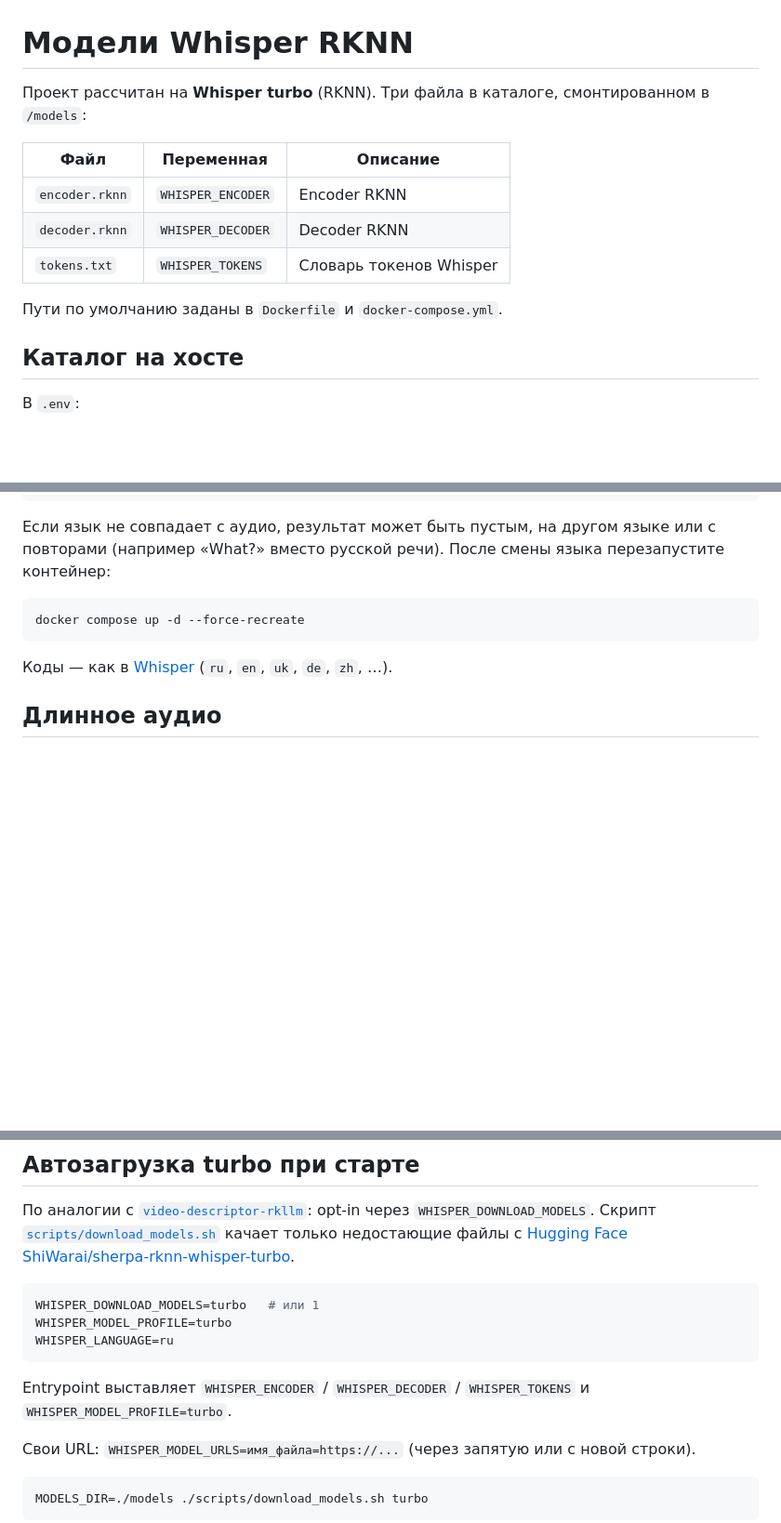
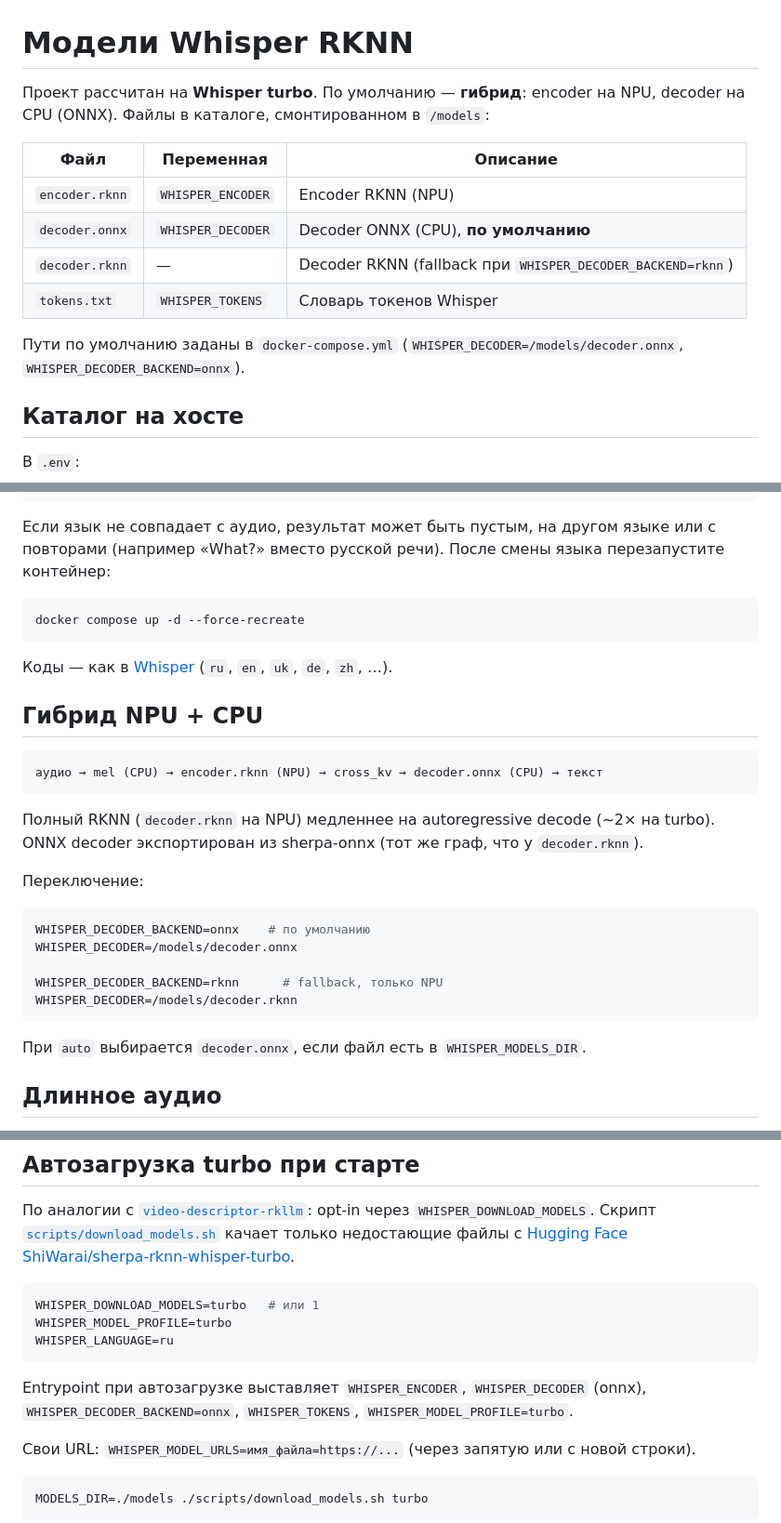
Before and after one commit to ShiWarai/whisper-rknn, a Markdown page: docs/models.md, 3 parts joined by grey strips. Shown at 93% size. Rendered like a GitHub page; blank space fills up the shorter version.

````diff
--- a/docs/models.md
+++ b/docs/models.md
@@ -1,14 +1,15 @@
 # Модели Whisper RKNN
 
-Проект рассчитан на **Whisper turbo** (RKNN). Три файла в каталоге, смонтированном в `/models`:
+Проект рассчитан на **Whisper turbo**. По умолчанию — **гибрид**: encoder на NPU, decoder на CPU (ONNX). Файлы в каталоге, смонтированном в `/models`:
 
 | Файл | Переменная | Описание |
 |------|------------|----------|
-| `encoder.rknn` | `WHISPER_ENCODER` | Encoder RKNN |
-| `decoder.rknn` | `WHISPER_DECODER` | Decoder RKNN |
+| `encoder.rknn` | `WHISPER_ENCODER` | Encoder RKNN (NPU) |
+| `decoder.onnx` | `WHISPER_DECODER` | Decoder ONNX (CPU), **по умолчанию** |
+| `decoder.rknn` | — | Decoder RKNN (fallback при `WHISPER_DECODER_BACKEND=rknn`) |
 | `tokens.txt` | `WHISPER_TOKENS` | Словарь токенов Whisper |
 
-Пути по умолчанию заданы в `Dockerfile` и `docker-compose.yml`.
+Пути по умолчанию заданы в `docker-compose.yml` (`WHISPER_DECODER=/models/decoder.onnx`, `WHISPER_DECODER_BACKEND=onnx`).
 
 ## Каталог на хосте
 
@@ -39,6 +40,26 @@ docker compose up -d --force-recreate
 
 Коды — как в [Whisper](https://github.com/openai/whisper) (`ru`, `en`, `uk`, `de`, `zh`, …).
 
+## Гибрид NPU + CPU
+
+```
+аудио → mel (CPU) → encoder.rknn (NPU) → cross_kv → decoder.onnx (CPU) → текст
+```
+
+Полный RKNN (`decoder.rknn` на NPU) медленнее на autoregressive decode (~2× на turbo). ONNX decoder экспортирован из sherpa-onnx (тот же граф, что у `decoder.rknn`).
+
+Переключение:
+
+```bash
+WHISPER_DECODER_BACKEND=onnx    # по умолчанию
+WHISPER_DECODER=/models/decoder.onnx
+
+WHISPER_DECODER_BACKEND=rknn      # fallback, только NPU
+WHISPER_DECODER=/models/decoder.rknn
+```
+
+При `auto` выбирается `decoder.onnx`, если файл есть в `WHISPER_MODELS_DIR`.
+
 ## Длинное аудио
 
 Окно encoder RKNN фиксировано (~30 с). Для подкастов, длинных голосовых и т.п. включена **нарезка с overlap** и склейка текста (см. [docs/api.md](api.md#длинное-аудио-30-с)).
@@ -57,7 +78,7 @@ WHISPER_MODEL_PROFILE=turbo
 WHISPER_LANGUAGE=ru
 ```
 
-Entrypoint выставляет `WHISPER_ENCODER` / `WHISPER_DECODER` / `WHISPER_TOKENS` и `WHISPER_MODEL_PROFILE=turbo`.
+Entrypoint при автозагрузке выставляет `WHISPER_ENCODER`, `WHISPER_DECODER` (onnx), `WHISPER_DECODER_BACKEND=onnx`, `WHISPER_TOKENS`, `WHISPER_MODEL_PROFILE=turbo`.
 
 Свои URL: `WHISPER_MODEL_URLS=имя_файла=https://...` (через запятую или с новой строки).
 
````
Also changed, not shown: other parts of docs/models.md (+1 -0 lines), README.md (+12 -9 lines), docs/api.md (+13 -2 lines).
